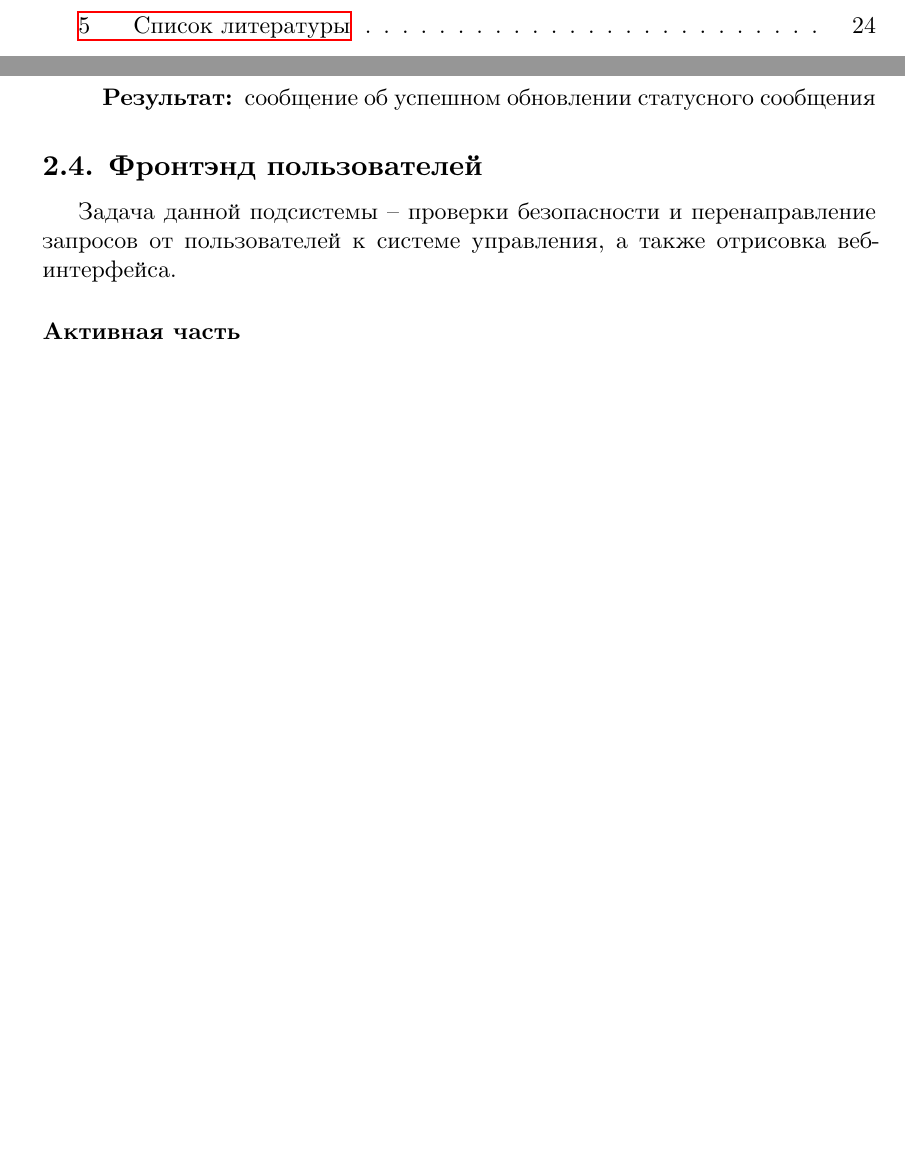
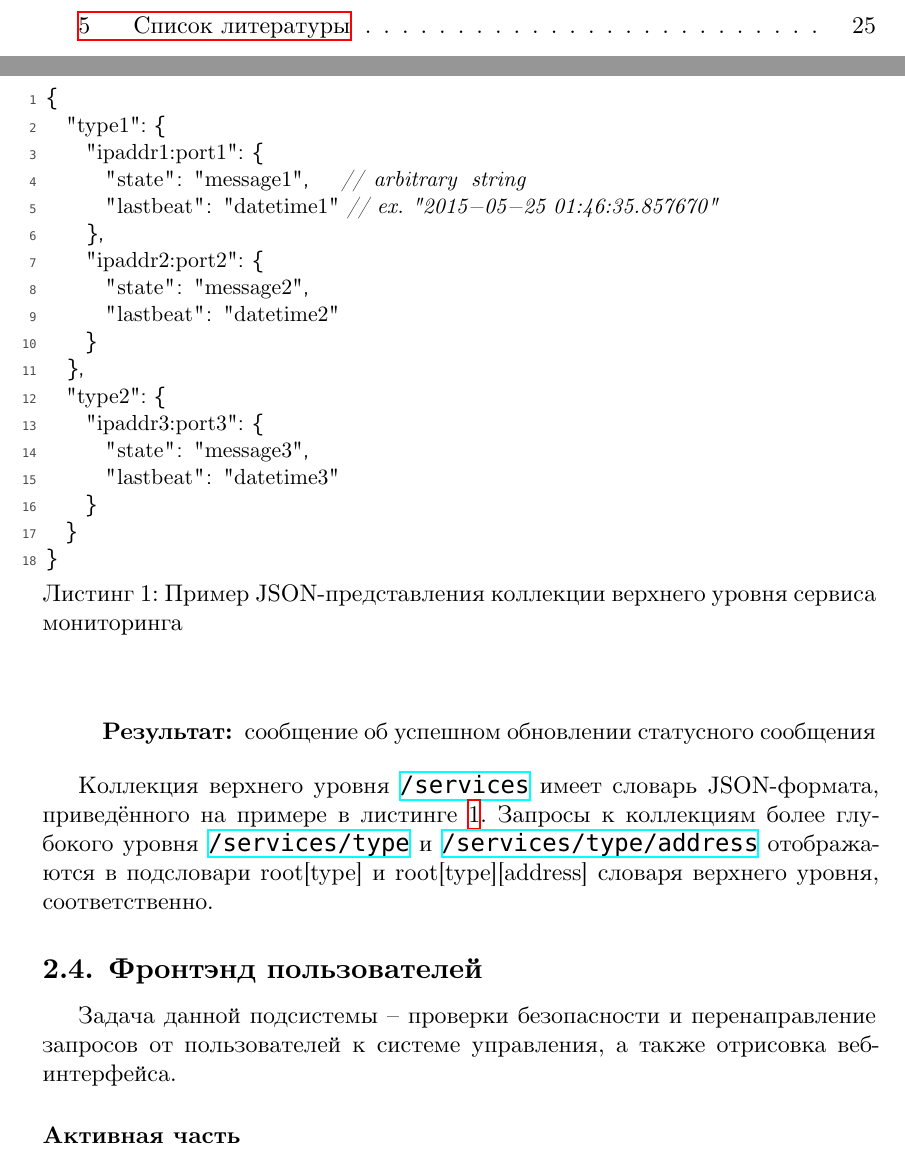
Before and after one commit to iu7/grid_calc, a LaTeX document (docs/rpz/rpz.tex): two parts of pages 2 and 13 of 24 before the commit and two parts of pages 2 and 13 of 25 after it, joined at a grey line, cut so that both start at the same text, the shorter picture padded with empty space. Compiled offline with XeLaTeX; a missing font is replaced by an installed copy or a similar font.

Commit message:
added format specs for beacon system

```diff
--- a/docs/rpz/rpz.tex
+++ b/docs/rpz/rpz.tex
@@ -52,7 +52,7 @@
 \definecolor{xmlcomments}{rgb}{0.5,0.5,0.5}
 \definecolor{types}{rgb}{0.17,0.57,0.68}
 
-\lstloadlanguages{bash, python}
+\lstloadlanguages{bash, python, Java}
 
 \lstset{
   frame=none,
@@ -335,6 +335,29 @@
   \end{description}
 \end{itemize}
 
+Коллекция верхнего уровня \url{/services} имеет словарь JSON-формата, приведённого на примере в листинге~\ref{lst:json-beacon}. Запросы к коллекциям более глубокого уровня \url{/services/type} и \url{/services/type/address} отображаются в подсловари root[type] и root[type][address] словаря верхнего уровня, соответственно.
+
+\begin{lstlisting}[float={},language=Java,caption={Пример JSON-представления коллекции верхнего уровня сервиса мониторинга},label=lst:json-beacon]
+{
+  "type1": {
+    "ipaddr1:port1": {
+      "state": "message1", 		// arbitrary string
+      "lastbeat": "datetime1"	// ex. "2015-05-25 01:46:35.857670"
+    },
+    "ipaddr2:port2": {
+      "state": "message2",
+      "lastbeat": "datetime2"
+    }
+  },
+  "type2": {
+    "ipaddr3:port3": {
+      "state": "message3",
+      "lastbeat": "datetime3"
+    }
+  }
+}
+\end{lstlisting}
+
 \subsection{Фронтэнд пользователей}
 Задача данной подсистемы -- проверки безопасности и перенаправление запросов от пользователей к системе управления, а также отрисовка веб-интерфейса.
 
```
Also changed, not shown: docs/rpz/rpz.pdf, docs/rpz/rpz.tex (2 more changed lines).
